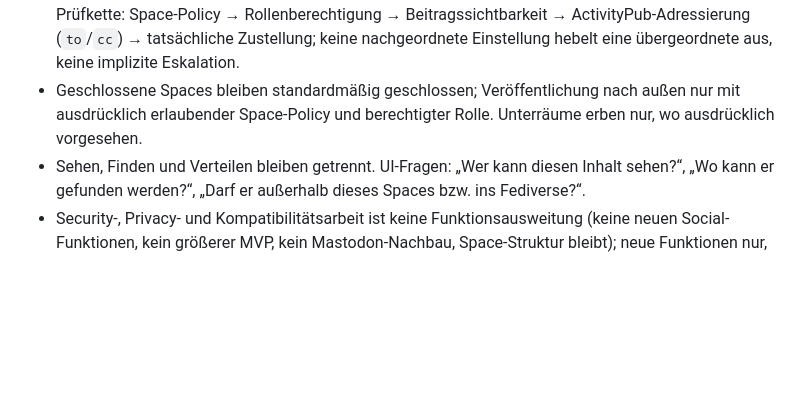
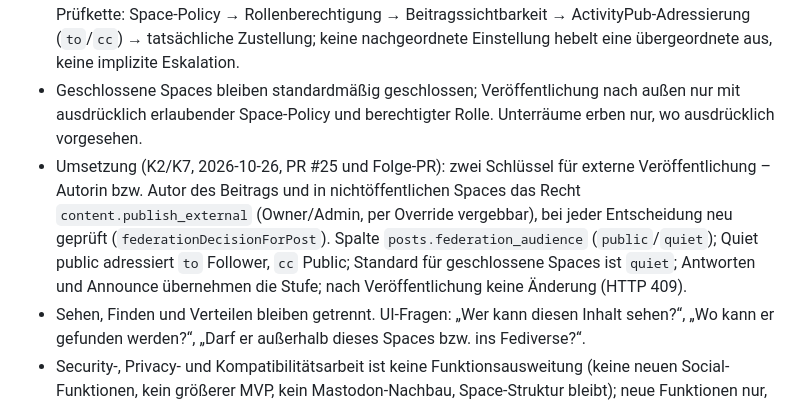
Before and after one commit to BammBammoriginal/PartiUp, a Markdown page: CLAUDE.md, the part around the change. Drawn GitHub-style; blank space fills up the shorter version.

```diff
--- a/CLAUDE.md
+++ b/CLAUDE.md
@@ -146,6 +146,7 @@ PartiUp ist nicht als abgeschlossene Plattform gedacht. Es ist ein stabiler, bew
 - **Beitragssichtbarkeit nach Mastodon:** Public · Quiet public (Profil/Permalink, nicht in Feeds/Explore/Suche) · Followers · Private mention. Vorhandene PartiUp-Stufen darauf abbilden, keine parallelen Klassen.
 - **Spaces als zusätzliche, restriktivere Policy-Ebene oberhalb** von ActivityPub/Mastodon, kein Ersatz. Prüfkette: Space-Policy → Rollenberechtigung → Beitragssichtbarkeit → ActivityPub-Adressierung (`to`/`cc`) → tatsächliche Zustellung; keine nachgeordnete Einstellung hebelt eine übergeordnete aus, keine implizite Eskalation.
 - Geschlossene Spaces bleiben standardmäßig geschlossen; Veröffentlichung nach außen nur mit ausdrücklich erlaubender Space-Policy und berechtigter Rolle. Unterräume erben nur, wo ausdrücklich vorgesehen.
+- Umsetzung (K2/K7, 2026-10-26, PR #25 und Folge-PR): zwei Schlüssel für externe Veröffentlichung – Autorin bzw. Autor des Beitrags und in nichtöffentlichen Spaces das Recht `content.publish_external` (Owner/Admin, per Override vergebbar), bei jeder Entscheidung neu geprüft (`federationDecisionForPost`). Spalte `posts.federation_audience` (`public`/`quiet`); Quiet public adressiert `to` Follower, `cc` Public; Standard für geschlossene Spaces ist `quiet`; Antworten und Announce übernehmen die Stufe; nach Veröffentlichung keine Änderung (HTTP 409).
 - Sehen, Finden und Verteilen bleiben getrennt. UI-Fragen: „Wer kann diesen Inhalt sehen?“, „Wo kann er gefunden werden?“, „Darf er außerhalb dieses Spaces bzw. ins Fediverse?“.
 - Security-, Privacy- und Kompatibilitätsarbeit ist keine Funktionsausweitung (keine neuen Social-Funktionen, kein größerer MVP, kein Mastodon-Nachbau, Space-Struktur bleibt); neue Funktionen nur, wenn zwingend für eine Lücke, Inkompatibilität oder einen Standardverstoß.
 - Ist-Stand 26.10.2026: Beiträge haben keine eigene Sichtbarkeitsstufe; Sichtbarkeit und Föderation folgen aus Space-Sichtbarkeit (`public`/`unlisted`/`private`), Space-Föderationsmodus (`off`/`public`/`selected`), Beitragseinstellung (`inherit`/`enabled`/`disabled`) und persönlichem Opt-in (`federationDecisionForPost` in `server/federation/protocol.js`). Föderiert wird immer als Public (`to: Public`); Followers/Private mention werden nicht föderiert.
```
Also changed, not shown: AGENTS.md (+1 -0 lines), docs/PROJECT-REGISTER.md (+7 -0 lines).
